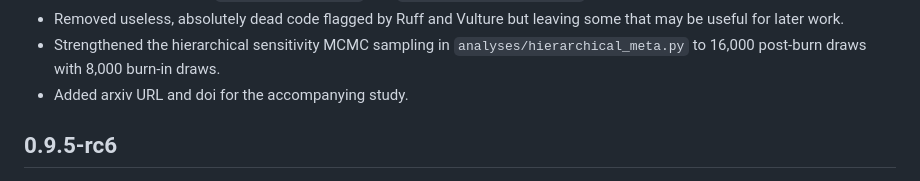
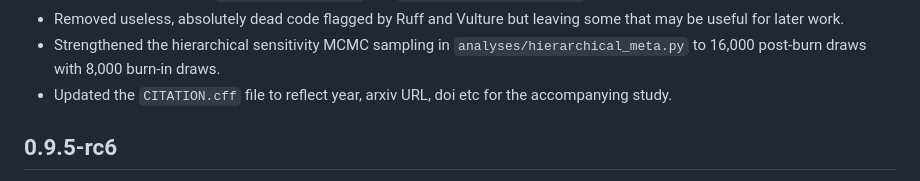
Before and after one commit to vineetsci/g-metrology, a Markdown page: CHANGELOG.md, the part around the change. Rendered like a GitHub page.

Commit message:
Update CHANGELOG

```diff
--- a/CHANGELOG.md
+++ b/CHANGELOG.md
@@ -23,7 +23,7 @@
 - Added `tools/update_hash.py`, a maintainer utility that recomputes the SHA-256 hashes of the three authoritative input YAML files and updates `data/MANIFEST.json` and `src/g_metrology/data.py` after an explicit confirmation prompt.
 - Removed useless, absolutely dead code flagged by Ruff and Vulture but leaving some that may be useful for later work.
 - Strengthened the hierarchical sensitivity MCMC sampling in `analyses/hierarchical_meta.py` to 16,000 post-burn draws with 8,000 burn-in draws.
-- Added arxiv URL and doi for the accompanying study.
+- Updated the `CITATION.cff` file to reflect year, arxiv URL, doi etc for the accompanying study.
 
 ## 0.9.5-rc6
 
```
